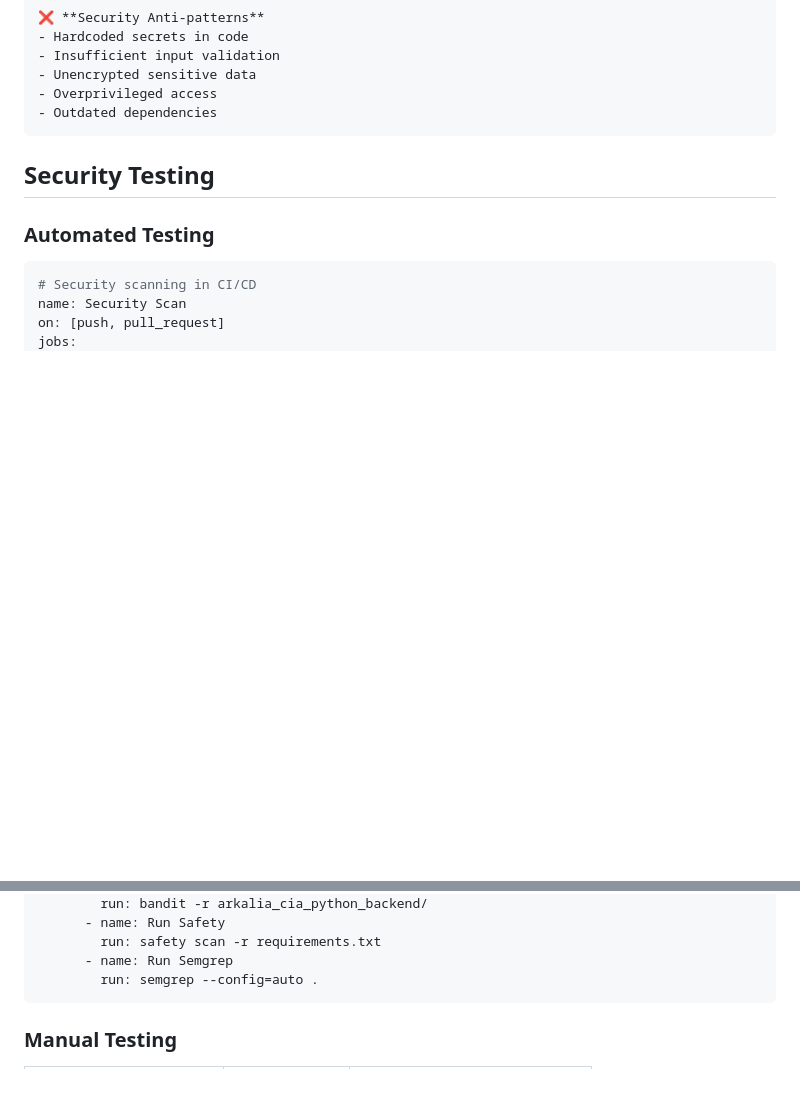
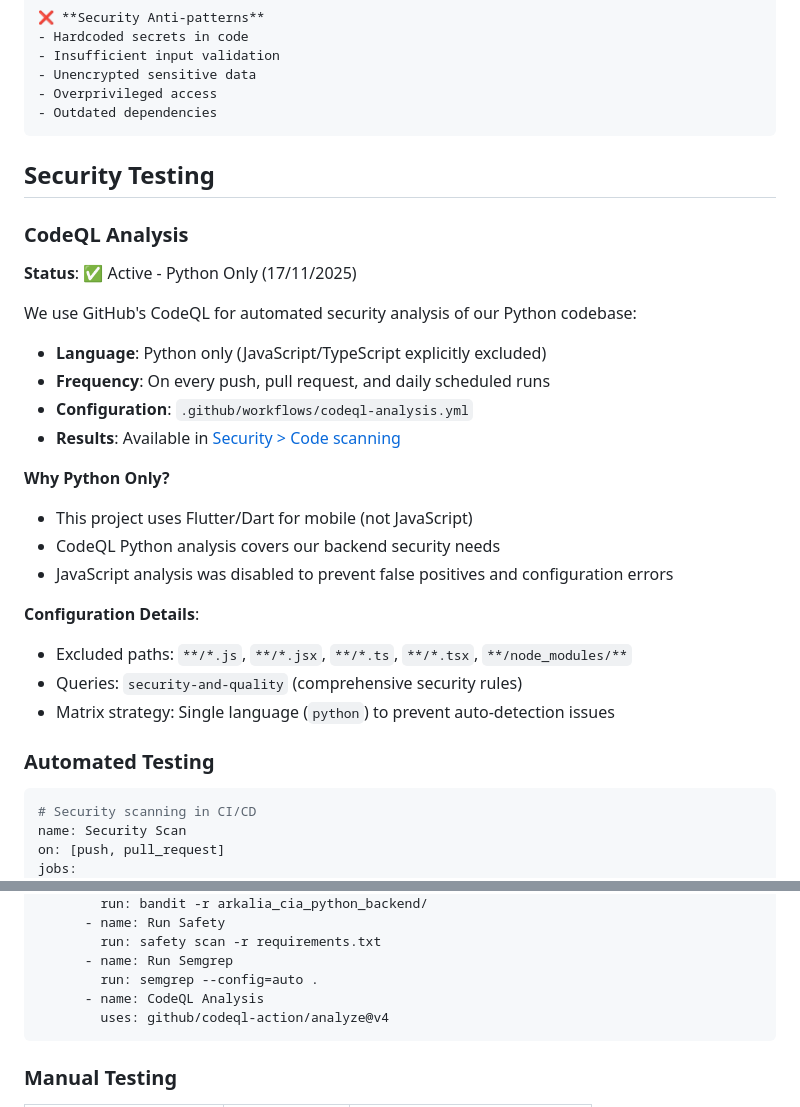
Before and after one commit to arkalia-luna-system/arkalia-cia, a Markdown page: SECURITY.md, 2 parts joined by grey strips. GitHub-like rendering; blank space fills up the shorter version.

Commit message:
docs: Ajout badge CodeQL et documentation sécurité Python-only
- Badge CodeQL 'Python Only' dans README.md
- Section CodeQL détaillée dans SECURITY.md
- Documentation de la configuration Python-only (17/11/2025)
- Explication du choix d'exclure JavaScript/TypeScript

````diff
--- a/SECURITY.md
+++ b/SECURITY.md
@@ -203,6 +203,29 @@ We publish security advisories for all significant vulnerabilities:
 
 ## Security Testing
 
+### CodeQL Analysis
+
+**Status**: ✅ Active - Python Only (17/11/2025)
+
+We use GitHub's CodeQL for automated security analysis of our Python codebase:
+
+- **Language**: Python only (JavaScript/TypeScript explicitly excluded)
+- **Frequency**: On every push, pull request, and daily scheduled runs
+- **Configuration**: `.github/workflows/codeql-analysis.yml`
+- **Results**: Available in [Security > Code scanning](https://github.com/arkalia-luna-system/arkalia-cia/security/code-scanning)
+
+**Why Python Only?**
+
+- This project uses Flutter/Dart for mobile (not JavaScript)
+- CodeQL Python analysis covers our backend security needs
+- JavaScript analysis was disabled to prevent false positives and configuration errors
+
+**Configuration Details**:
+
+- Excluded paths: `**/*.js`, `**/*.jsx`, `**/*.ts`, `**/*.tsx`, `**/node_modules/**`
+- Queries: `security-and-quality` (comprehensive security rules)
+- Matrix strategy: Single language (`python`) to prevent auto-detection issues
+
 ### Automated Testing
 
 ```bash
@@ -220,6 +243,8 @@ jobs:
         run: safety scan -r requirements.txt
       - name: Run Semgrep
         run: semgrep --config=auto .
+      - name: CodeQL Analysis
+        uses: github/codeql-action/analyze@v4
 ```
 
 ### Manual Testing
````
Also changed, not shown: README.md (+1 -0 lines).
